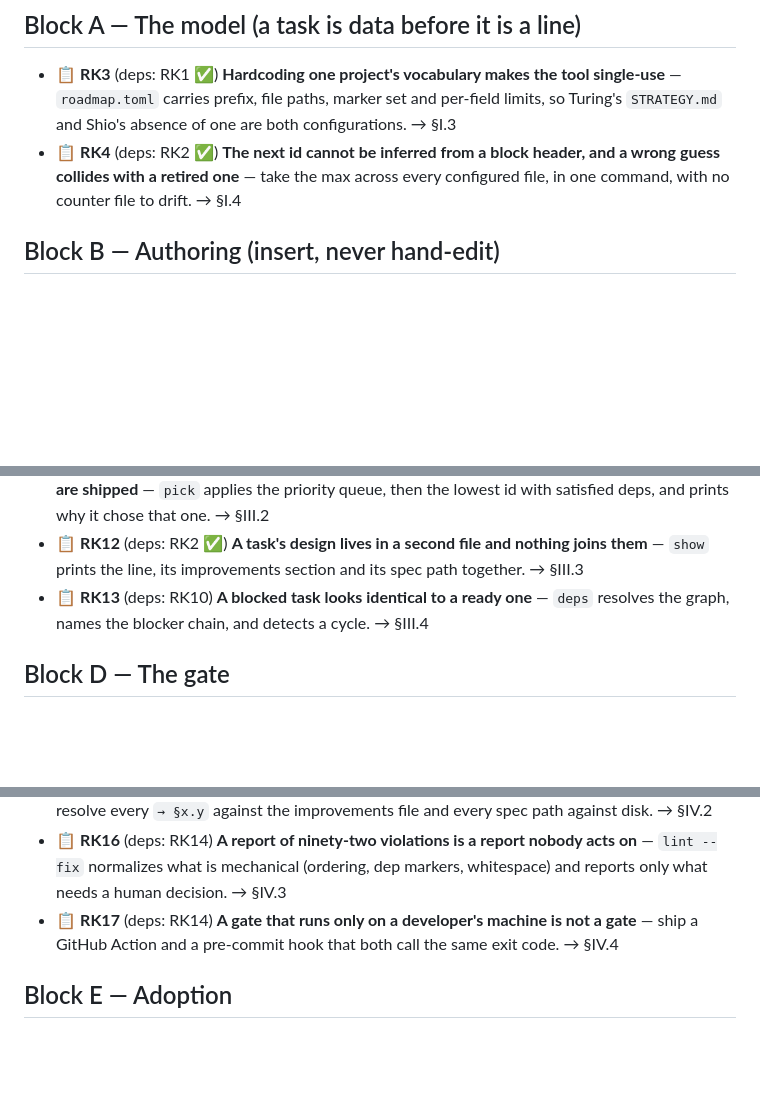
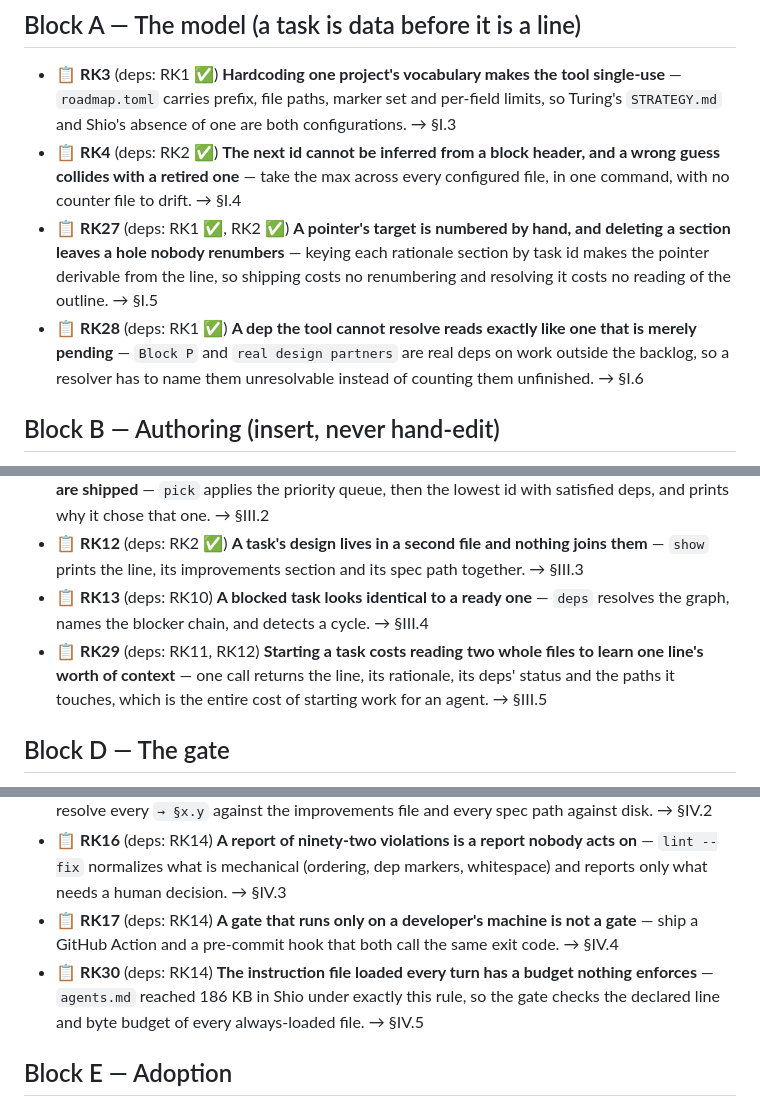
Before and after one commit to alegauss/roadkeep, a Markdown page: docs/ROADMAP.md, 3 parts joined by grey strips. Drawn GitHub-style; blank space fills up the shorter version.

```diff
--- a/docs/ROADMAP.md
+++ b/docs/ROADMAP.md
@@ -24,6 +24,8 @@
 
 - 📋 **RK3** (deps: RK1 ✅) **Hardcoding one project's vocabulary makes the tool single-use** — `roadmap.toml` carries prefix, file paths, marker set and per-field limits, so Turing's `STRATEGY.md` and Shio's absence of one are both configurations. → §I.3
 - 📋 **RK4** (deps: RK2 ✅) **The next id cannot be inferred from a block header, and a wrong guess collides with a retired one** — take the max across every configured file, in one command, with no counter file to drift. → §I.4
+- 📋 **RK27** (deps: RK1 ✅, RK2 ✅) **A pointer's target is numbered by hand, and deleting a section leaves a hole nobody renumbers** — keying each rationale section by task id makes the pointer derivable from the line, so shipping costs no renumbering and resolving it costs no reading of the outline. → §I.5
+- 📋 **RK28** (deps: RK1 ✅) **A dep the tool cannot resolve reads exactly like one that is merely pending** — `Block P` and `real design partners` are real deps on work outside the backlog, so a resolver has to name them unresolvable instead of counting them unfinished. → §I.6
 
 ## Block B — Authoring (insert, never hand-edit)
 
@@ -39,6 +41,7 @@
 - 📋 **RK11** (deps: RK10) **Picking work means reading the whole file to find one task whose deps are shipped** — `pick` applies the priority queue, then the lowest id with satisfied deps, and prints why it chose that one. → §III.2
 - 📋 **RK12** (deps: RK2 ✅) **A task's design lives in a second file and nothing joins them** — `show` prints the line, its improvements section and its spec path together. → §III.3
 - 📋 **RK13** (deps: RK10) **A blocked task looks identical to a ready one** — `deps` resolves the graph, names the blocker chain, and detects a cycle. → §III.4
+- 📋 **RK29** (deps: RK11, RK12) **Starting a task costs reading two whole files to learn one line's worth of context** — one call returns the line, its rationale, its deps' status and the paths it touches, which is the entire cost of starting work for an agent. → §III.5
 
 ## Block D — The gate
 
@@ -46,6 +49,7 @@
 - 📋 **RK15** (deps: RK14) **A pointer to a section that does not exist reads as a design that does** — resolve every `→ §x.y` against the improvements file and every spec path against disk. → §IV.2
 - 📋 **RK16** (deps: RK14) **A report of ninety-two violations is a report nobody acts on** — `lint --fix` normalizes what is mechanical (ordering, dep markers, whitespace) and reports only what needs a human decision. → §IV.3
 - 📋 **RK17** (deps: RK14) **A gate that runs only on a developer's machine is not a gate** — ship a GitHub Action and a pre-commit hook that both call the same exit code. → §IV.4
+- 📋 **RK30** (deps: RK14) **The instruction file loaded every turn has a budget nothing enforces** — `agents.md` reached 186 KB in Shio under exactly this rule, so the gate checks the declared line and byte budget of every always-loaded file. → §IV.5
 
 ## Block E — Adoption
 
```
Also changed, not shown: docs/IMPROVEMENTS.md (+38 -0 lines).
